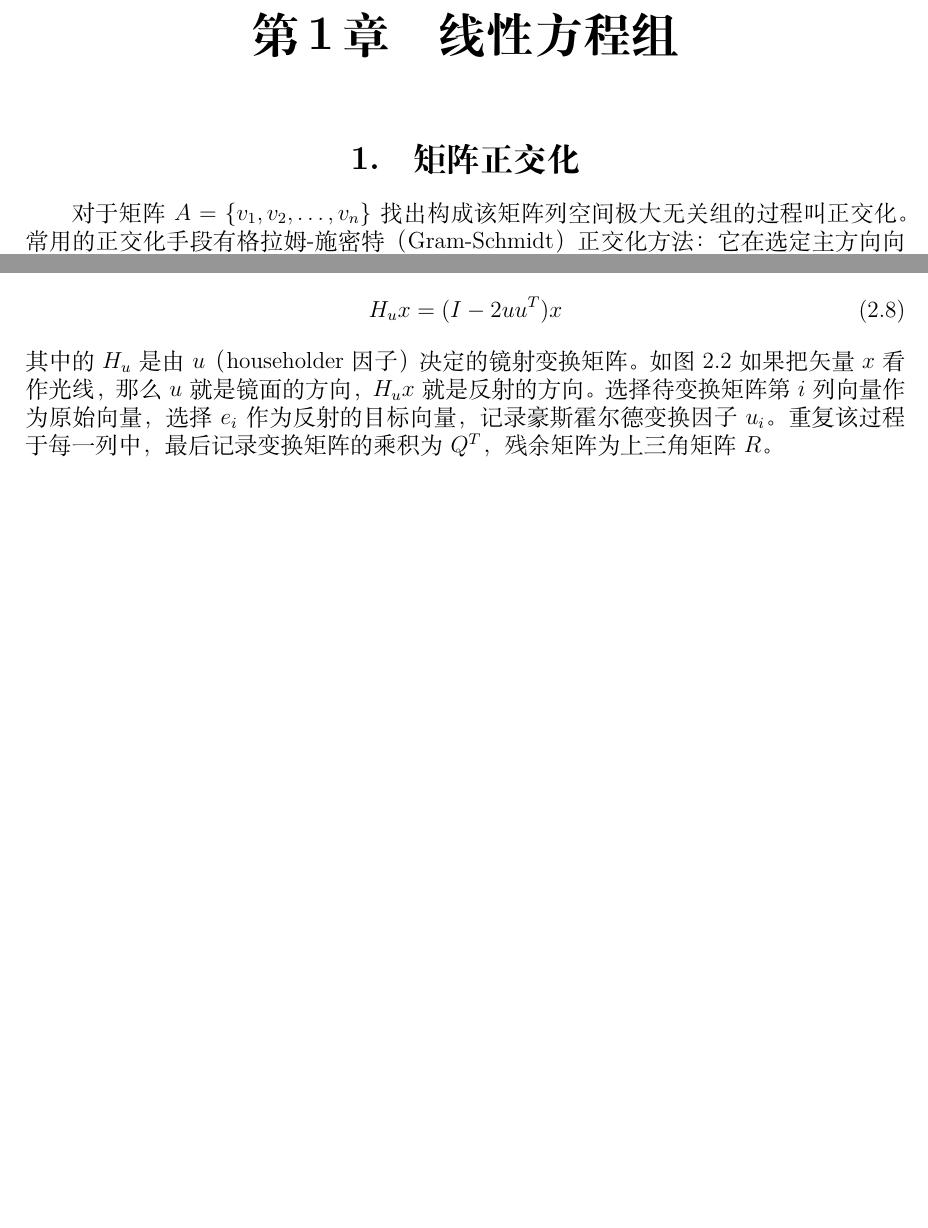
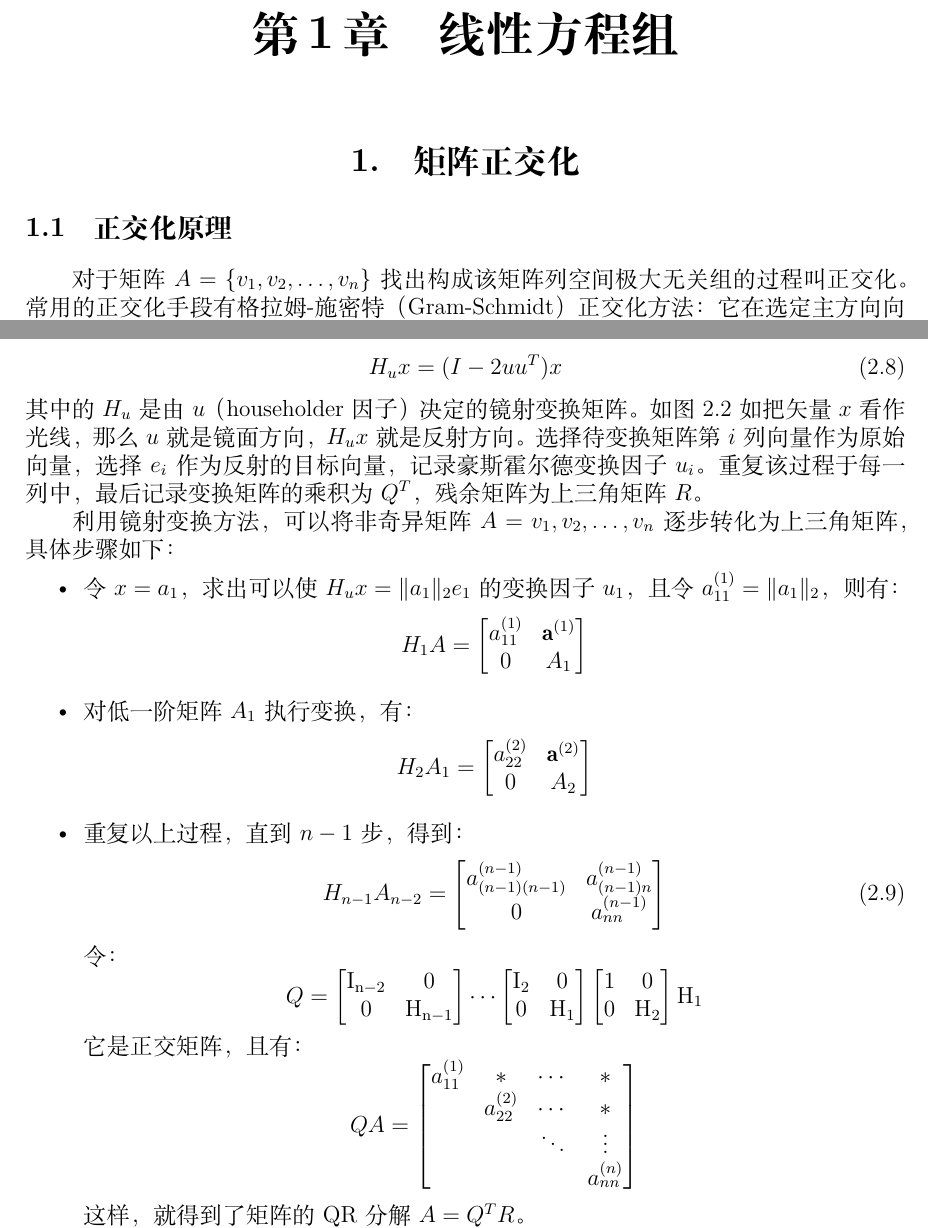
Before and after one commit to Xtinc/matrix, a LaTeX document (docs/template.tex, which reads docs/chapter1.tex): two parts of pages 2 and 5 of 15 before the commit and two parts of pages 2 and 5 of 18 after it, joined at a grey line, cut so that both start at the same text, the shorter picture padded with empty space. Compiled offline with XeLaTeX.

Commit message:
update docs

```diff
--- a/docs/chapter1.tex
+++ b/docs/chapter1.tex
@@ -1,6 +1,7 @@
 \chapter[short]{线性方程组}
 
 \section{矩阵正交化}
+\subsection{正交化原理}
 对于矩阵 $A=\{v_1,v_2,\dots,v_n\}$ 找出构成该矩阵列空间极大无关组的过程叫正交化。常用的正交化手段有格拉姆-施密特（Gram-Schmidt）
 正交化方法：它在选定主方向向量以后，通过不断减去其余方向在该方向上的投影得到正交基。
 给出正交非归一化的传统格拉姆施密特方法：
@@ -191,11 +193,60 @@ std::cout << norm1(Q.T() * Q - eye<100>()) << std::endl;
 \begin{equation}
     H_ux=(I-2uu^{T})x
 \end{equation}
-其中的 $H_u$ 是由 $u$（householder 因子）决定的镜射变换矩阵。如图 \ref{householder_transform} 如果把矢量 $x$ 看作光线，
-那么 $u$ 就是镜面的方向，$H_ux$ 就是反射的方向。选择待变换矩阵第 $i$ 列向量作为原始向量，选择 $e_i$ 作为反射的目标向量，记录
+其中的 $H_u$ 是由 $u$（householder 因子）决定的镜射变换矩阵。如图 \ref{householder_transform} 如把矢量 $x$ 看作光线，
+那么 $u$ 就是镜面方向，$H_ux$ 就是反射方向。选择待变换矩阵第 $i$ 列向量作为原始向量，选择 $e_i$ 作为反射的目标向量，记录
 豪斯霍尔德变换因子 $u_i$。重复该过程于每一列中，最后记录变换矩阵的乘积为 $Q^T$，残余矩阵为上三角矩阵 $R$。
 \begin{figure}[htbp]
     \centering\label{householder_transform}
     \includegraphics[width=\textwidth]{HouseHolder.png}
     \caption{镜射变换示意图}
 \end{figure}
+
+利用镜射变换方法，可以将非奇异矩阵 $A={v_1,v_2,\dots,v_n}$ 逐步转化为上三角矩阵，具体步骤如下：
+\begin{itemize}
+    \item 令 $x=a_1$，求出可以使 $H_u x=\Vert a_1\Vert_2 e_1$ 的变换因子 $u_1$，且令 $a_{11}^{(1)}=\Vert a_1\Vert_2$，则有：
+          \begin{equation*}
+              H_{1}A=\begin{bmatrix}
+                  a_{11}^{(1)} & \mathbf{a}^{(1)} \\
+                  0            & A_1
+              \end{bmatrix}
+          \end{equation*}
+    \item 对低一阶矩阵 $A_1$ 执行变换，有：
+          \begin{equation*}
+              H_{2}A_1=\begin{bmatrix}
+                  a_{22}^{(2)} & \mathbf{a}^{(2)} \\
+                  0            & A_2
+              \end{bmatrix}
+          \end{equation*}
+    \item 重复以上过程，直到 $n-1$ 步，得到：
+          \begin{equation}
+              H_{n-1}A_{n-2}=\begin{bmatrix}
+                  a_{(n-1)(n-1)}^{(n-1)} & a_{(n-1)n}^{(n-1)} \\
+                  0                      & a_{nn}^{(n-1)}
+              \end{bmatrix}
+          \end{equation}
+          令：
+          \begin{equation*}
+              Q=\begin{bmatrix}
+                  \mathrm{I_{n-2}} & 0                \\
+                  0                & \mathrm{H_{n-1}}
+              \end{bmatrix}\cdots
+              \begin{bmatrix}
+                  \mathrm{I_{2}} & 0              \\
+                  0              & \mathrm{H_{1}}
+              \end{bmatrix}
+              \begin{bmatrix}
+                  1 & 0              \\
+                  0 & \mathrm{H_{2}}
+              \end{bmatrix}\mathrm{H_{1}}
+          \end{equation*}
+          它是正交矩阵，且有：
+          \begin{equation*}
+              QA=\begin{bmatrix}
+                  a_{11}^{(1)} & *            & \cdots       & *      \\
+                               & a_{22}^{(2)} & \cdots       & *      \\
+                               &              & \ddots       & \vdots \\
+                               &
+                               &              & a_{nn}^{(n)}
+              \end{bmatrix}
+          \end{equation*}
```
Also changed, not shown: docs/chapter4.tex (+1 -1 lines), docs/chapter1.tex (72 more changed lines).
